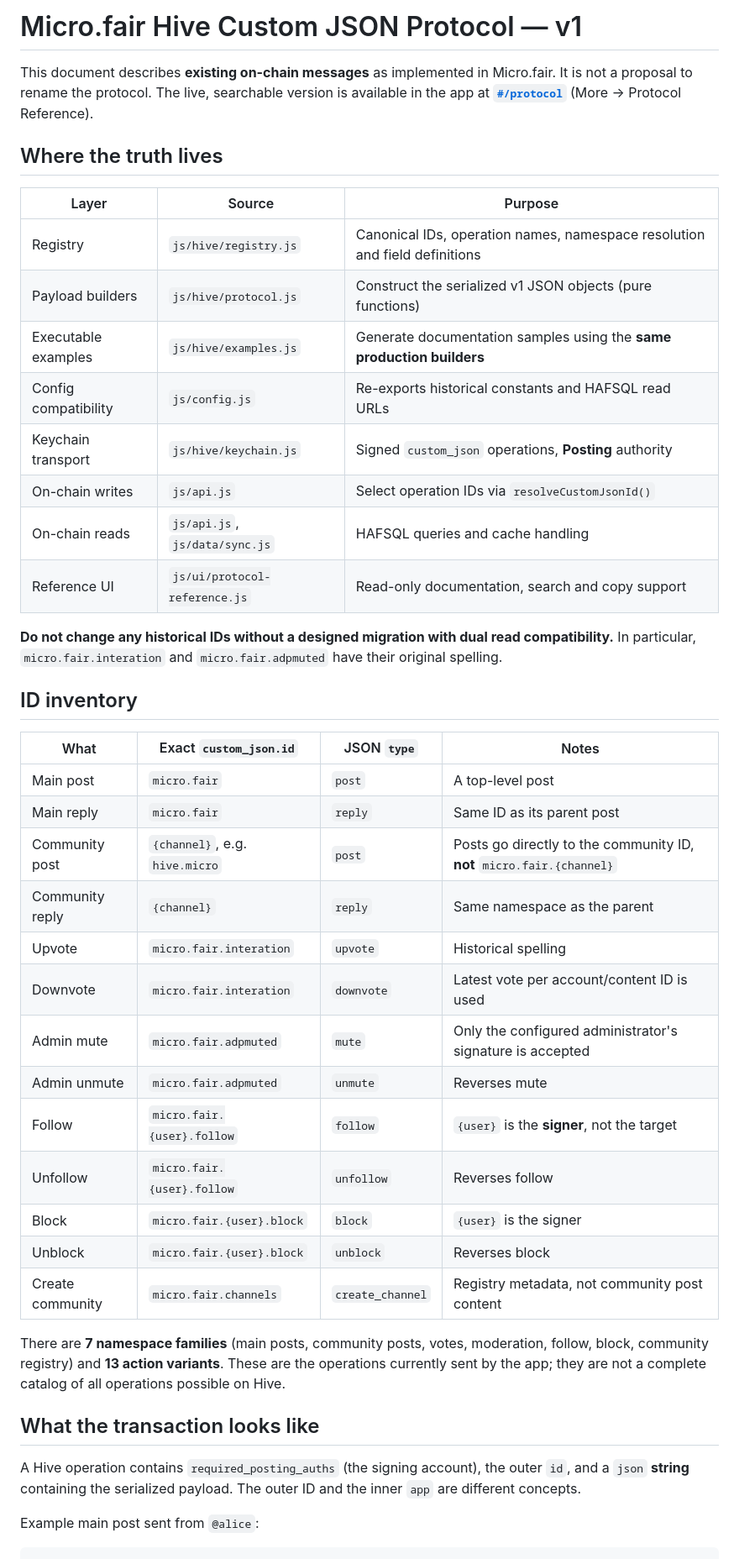
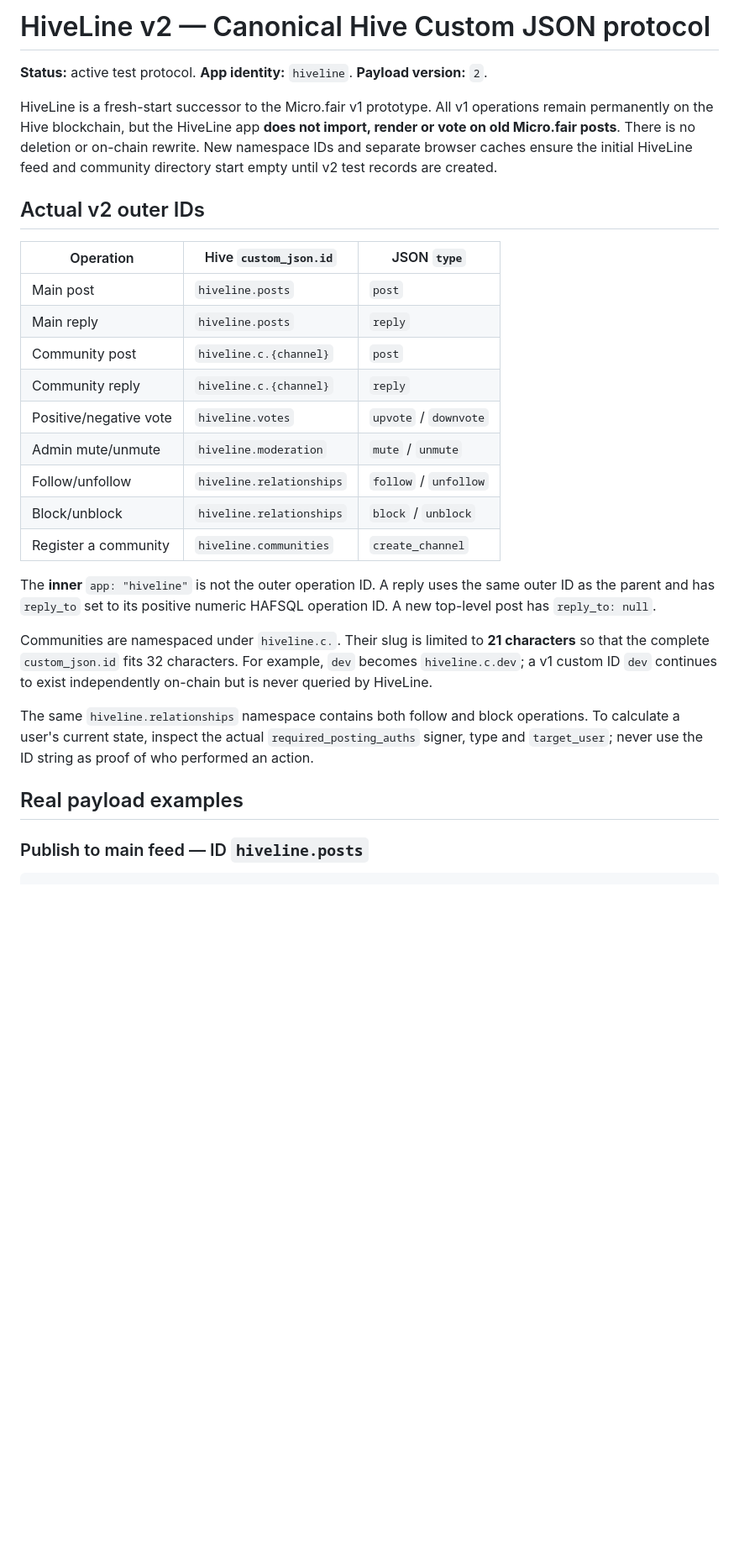
Before and after one commit to faireye-hive/microblog, a Markdown page: docs/hive-protocol.md, the part around one of its changes. Shown at 84% size. Rendered like a GitHub page; blank space fills up the shorter version.

````diff
--- a/docs/hive-protocol.md
+++ b/docs/hive-protocol.md
@@ -1,47 +1,45 @@
-# Micro.fair Hive Custom JSON Protocol — v1
+# HiveLine v2 — Canonical Hive Custom JSON protocol
 
-This document describes **existing on-chain messages** as implemented in Micro.fair. It is not a proposal to rename the protocol. The live, searchable version is available in the app at **[`#/protocol`](../index.html#/protocol)** (More → Protocol Reference).
+**Status:** active test protocol. **App identity:** `hiveline`. **Payload version:** `2`.
 
-## Where the truth lives
+HiveLine is a fresh-start successor to the Micro.fair v1 prototype. All v1
+operations remain permanently on the Hive blockchain, but the HiveLine app
+**does not import, render or vote on old Micro.fair posts**. There is no deletion
+or on-chain rewrite. New namespace IDs and separate browser caches ensure the
+initial HiveLine feed and community directory start empty until v2 test records
+are created.
 
-| Layer | Source | Purpose |
+## Actual v2 outer IDs
+
+| Operation | Hive `custom_json.id` | JSON `type` |
 | --- | --- | --- |
-| Registry | `js/hive/registry.js` | Canonical IDs, operation names, namespace resolution and field definitions |
-| Payload builders | `js/hive/protocol.js` | Construct the serialized v1 JSON objects (pure functions) |
-| Executable examples | `js/hive/examples.js` | Generate documentation samples using the **same production builders** |
-| Config compatibility | `js/config.js` | Re-exports historical constants and HAFSQL read URLs |
-| Keychain transport | `js/hive/keychain.js` | Signed `custom_json` operations, **Posting** authority |
-| On-chain writes | `js/api.js` | Select operation IDs via `resolveCustomJsonId()` |
-| On-chain reads | `js/api.js`, `js/data/sync.js` | HAFSQL queries and cache handling |
-| Reference UI | `js/ui/protocol-reference.js` | Read-only documentation, search and copy support |
+| Main post | `hiveline.posts` | `post` |
+| Main reply | `hiveline.posts` | `reply` |
+| Community post | `hiveline.c.{channel}` | `post` |
+| Community reply | `hiveline.c.{channel}` | `reply` |
+| Positive/negative vote | `hiveline.votes` | `upvote` / `downvote` |
+| Admin mute/unmute | `hiveline.moderation` | `mute` / `unmute` |
+| Follow/unfollow | `hiveline.relationships` | `follow` / `unfollow` |
+| Block/unblock | `hiveline.relationships` | `block` / `unblock` |
+| Register a community | `hiveline.communities` | `create_channel` |
 
-**Do not change any historical IDs without a designed migration with dual read compatibility.** In particular, `micro.fair.interation` and `micro.fair.adpmuted` have their original spelling.
+The **inner** `app: "hiveline"` is not the outer operation ID. A reply uses
+the same outer ID as the parent and has `reply_to` set to its positive numeric
+HAFSQL operation ID. A new top-level post has `reply_to: null`.
 
-## ID inventory
+Communities are namespaced under `hiveline.c.`. Their slug is limited to
+**21 characters** so that the complete `custom_json.id` fits 32 characters.
+For example, `dev` becomes `hiveline.c.dev`; a v1 custom ID `dev`
+continues to exist independently on-chain but is never queried by HiveLine.
 
-| What | Exact `custom_json.id` | JSON `type` | Notes |
-| --- | --- | --- | --- |
-| Main post | `micro.fair` | `post` | A top-level post |
-| Main reply | `micro.fair` | `reply` | Same ID as its parent post |
-| Community post | `{channel}`, e.g. `hive.micro` | `post` | Posts go directly to the community ID, **not** `micro.fair.{channel}` |
-| Community reply | `{channel}` | `reply` | Same namespace as the parent |
-| Upvote | `micro.fair.interation` | `upvote` | Historical spelling |
-| Downvote | `micro.fair.interation` | `downvote` | Latest vote per account/content ID is used |
-| Admin mute | `micro.fair.adpmuted` | `mute` | Only the configured administrator's signature is accepted |
-| Admin unmute | `micro.fair.adpmuted` | `unmute` | Reverses mute |
-| Follow | `micro.fair.{user}.follow` | `follow` | `{user}` is the **signer**, not the target |
-| Unfollow | `micro.fair.{user}.follow` | `unfollow` | Reverses follow |
-| Block | `micro.fair.{user}.block` | `block` | `{user}` is the signer |
-| Unblock | `micro.fair.{user}.block` | `unblock` | Reverses block |
-| Create community | `micro.fair.channels` | `create_channel` | Registry metadata, not community post content |
+The same `hiveline.relationships` namespace contains both follow and
+block operations. To calculate a user's current state, inspect the actual
+`required_posting_auths` signer, type and `target_user`; never use the ID
+string as proof of who performed an action.
 
-There are **7 namespace families** (main posts, community posts, votes, moderation, follow, block, community registry) and **13 action variants**. These are the operations currently sent by the app; they are not a complete catalog of all operations possible on Hive.
+## Real payload examples
 
-## What the transaction looks like
-
-A Hive operation contains `required_posting_auths` (the signing account), the outer `id`, and a `json` **string** containing the serialized payload. The outer ID and the inner `app` are different concepts.
-
-Example main post sent from `@alice`:
+### Publish to main feed — ID `hiveline.posts`
 
 ```json
 {
````
Also changed, not shown: other parts of docs/hive-protocol.md (+80 -63 lines).
